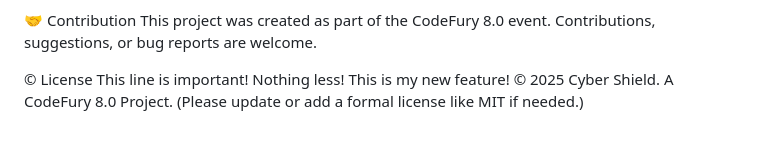
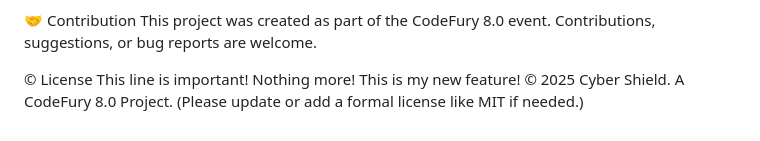
Before and after one commit to UdayashankarAradhya/codefury-cyber-safety-project, a Markdown page: README.md, the part around the change. Rendered like a GitHub page.

Commit message:
resolve readme

```diff
--- a/README.md
+++ b/README.md
@@ -75,6 +75,6 @@ This project was created as part of the CodeFury 8.0 event. Contributions, sugge
 
 © License
 This line is important!
-Nothing less!
+Nothing more!
 This is my new feature!
 © 2025 Cyber Shield. A CodeFury 8.0 Project. (Please update or add a formal license like MIT if needed.)
```
